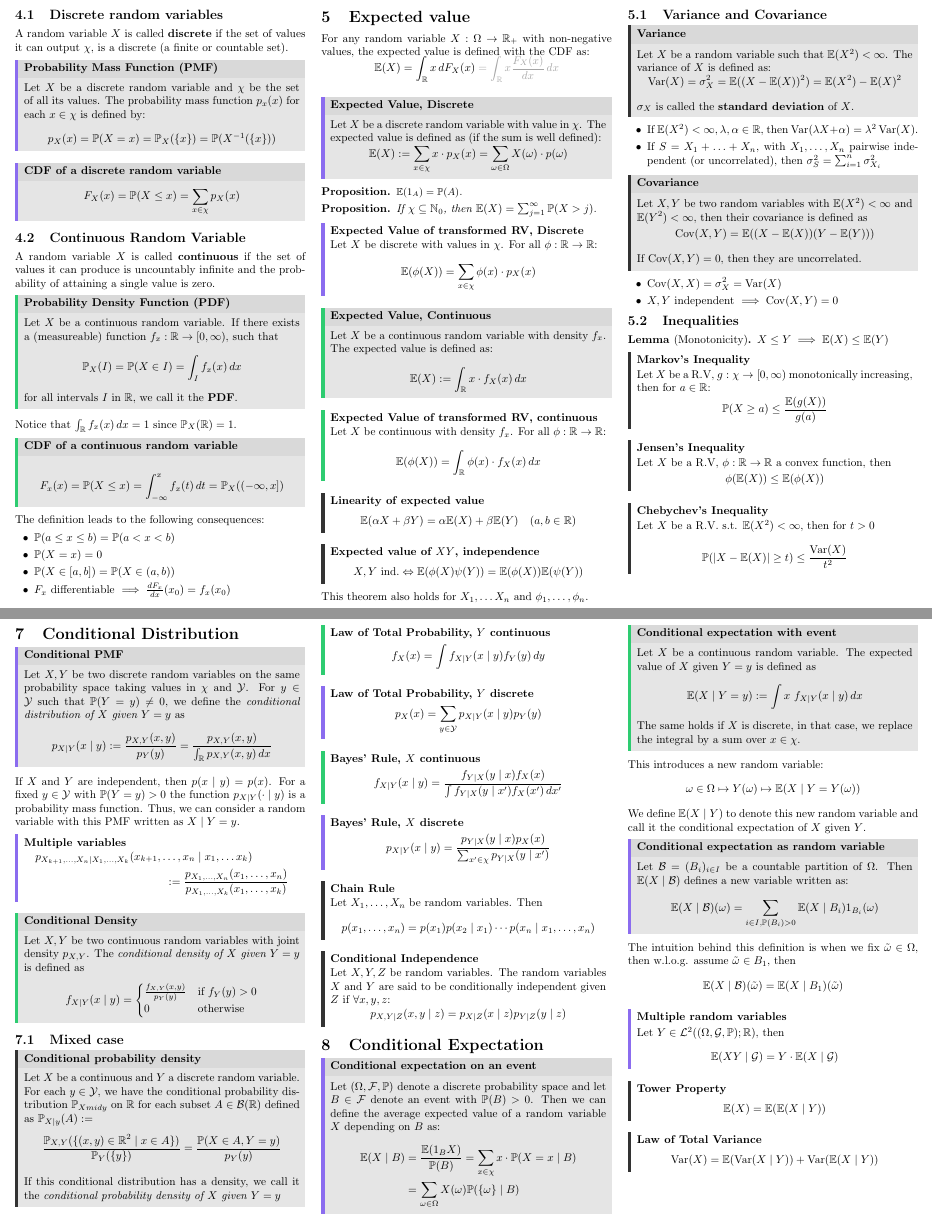
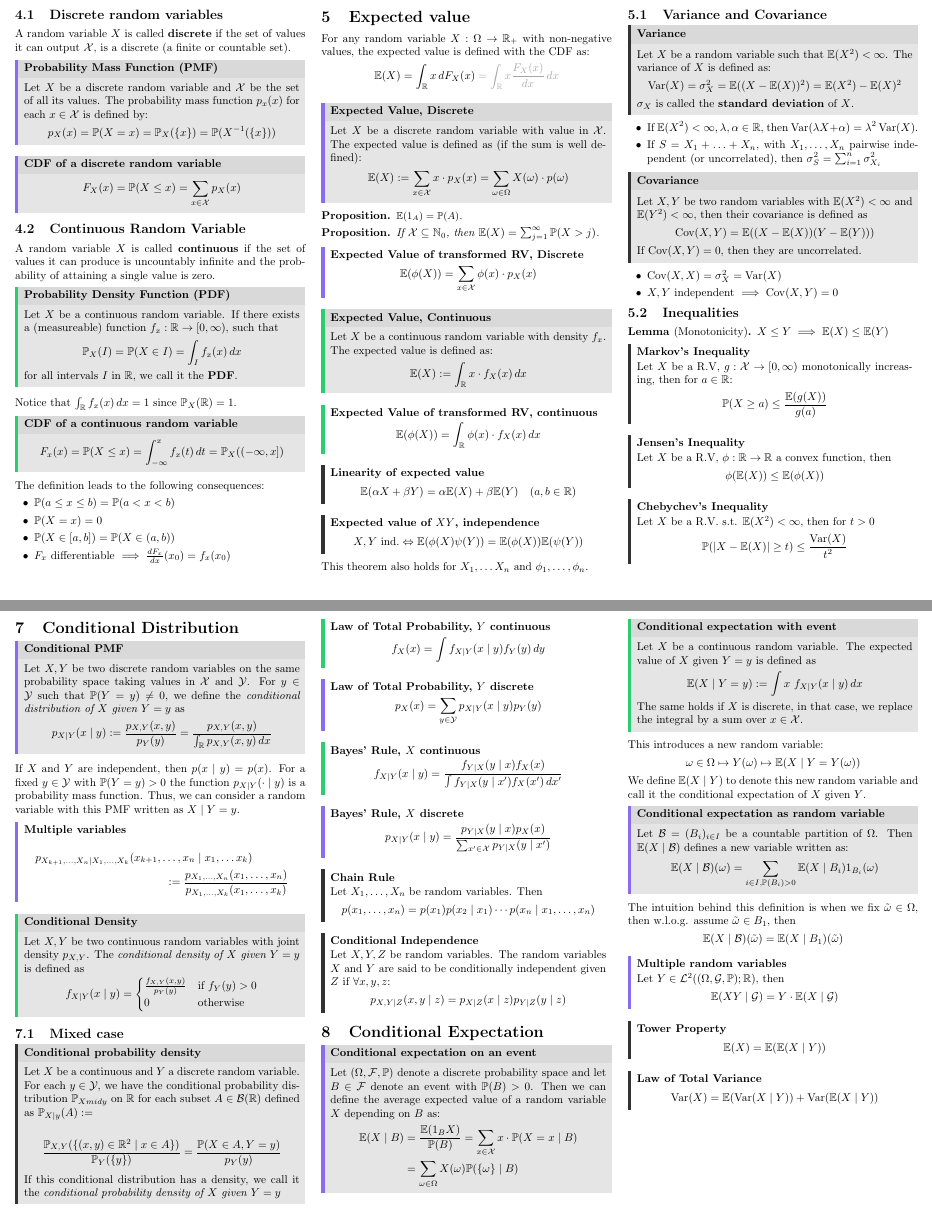
Before and after one commit to ucinereo/ETH-Cheatsheets, a LaTeX document (probability-and-statistics/main.tex, which reads probability-and-statistics/conditional_distribution.tex, probability-and-statistics/conditional_expected_value_on_event.tex, probability-and-statistics/expected_value.tex): two parts of pages 2 and 4 of 7, joined at a grey line, cut so that both start at the same text. Compiled offline with pdfLaTeX.

Commit message:
[PaS] Change margins

```diff
--- a/probability-and-statistics/conditional_distribution.tex
+++ b/probability-and-statistics/conditional_distribution.tex
@@ -27,26 +26,25 @@ If \(X\) and \(Y\) are independent, then \(p(x \mid y) = p(x)\). For a fixed \(y
   Let \(X\) be a continuous and \(Y\) a discrete random variable. For each \(y \in \mathcal{Y}\), we have the conditional probability distribution \(\P_{X
   mid y}\) on \(\R\) for each subset \(A \in \B(\R)\) defined as \(\P_{X \mid y}(A) :=\)
 
-  \vspace{-15pt}
   \[\frac{\P_{X, Y}(\{(x, y) \in \R^2 \mid x \in A\})}{\P_Y(\{y\})} = \frac{\P(X \in A, Y = y)}{p_Y(y)}\]
 
   If this conditional distribution has a density, we call it the \textit{conditional probability density of \(X\) given \(Y = y\)}
 \end{definition*}
 
-\begin{ctheorem*}[Law of Total Probability, \(Y\) continuous]
+\begin{ctheorem*}[Law of Total Probability, \(Y\) continuous] \vspace{-5pt}
   \[f_X(x) = \int f_{X \mid Y}(x \mid y) f_Y(y) \, dy\]
 \end{ctheorem*}
 
-\begin{dtheorem*}[Law of Total Probability, \(Y\) discrete]
+\begin{dtheorem*}[Law of Total Probability, \(Y\) discrete] \vspace{-5pt}
   \[p_X(x) = \sum_{y \in \mathcal{Y}} p_{X \mid Y}(x \mid y)p_Y(y)\]
 \end{dtheorem*}
 
-\begin{ctheorem*}[Bayes' Rule, \(X\) continuous]
+\begin{ctheorem*}[Bayes' Rule, \(X\) continuous] \vspace{-5pt}
   \[f_{X \mid Y}(x \mid y) = \frac{f_{Y \mid X}(y \mid x) f_X(x)}{\int f_{Y \mid X}(y \mid x') f_X(x') \, dx'}\]
 \end{ctheorem*}
 
-\begin{dtheorem*}[Bayes' Rule, \(X\) discrete]
-  \[p_{X \mid Y}(x \mid y) = \frac{p_{Y \mid X}(y \mid x) p_X(x)}{\sum_{x' \in \chi} p_{Y \mid X}(y \mid x')}\]
+\begin{dtheorem*}[Bayes' Rule, \(X\) discrete] \vspace{-5pt}
+  \[p_{X \mid Y}(x \mid y) = \frac{p_{Y \mid X}(y \mid x) p_X(x)}{\sum_{x' \in \DX} p_{Y \mid X}(y \mid x')}\]
 \end{dtheorem*}
 
 \begin{theorem*}[Chain Rule]
--- a/probability-and-statistics/conditional_expected_value_on_event.tex
+++ b/probability-and-statistics/conditional_expected_value_on_event.tex
@@ -30,10 +30,10 @@ The intuition behind this definition is when we fix \(\tilde{\omega} \in \O\), t
   \[\E(XY \mid \mathcal{G}) = Y \cdot \E(X \mid \mathcal{G})\]
 \end{dtheorem*}
 
-\begin{theorem*}[Tower Property]
+\begin{theorem*}[Tower Property] \vspace{-5pt}
   \[\E(X) = \E(\E(X \mid Y))\]
 \end{theorem*}
 
-\begin{theorem*}[Law of Total Variance]
+\begin{theorem*}[Law of Total Variance] \vspace{-5pt}
   \[\Var(X) = \E(\Var(X \mid Y)) + \Var(\E(X \mid Y))\]
 \end{theorem*}
--- a/probability-and-statistics/expected_value.tex
+++ b/probability-and-statistics/expected_value.tex
@@ -1,13 +1,11 @@
 \section{Expected value}
 
 For any random variable \(X: \Omega \to \R_+\) with non-negative values, the expected value is defined with the CDF as:
-\vspace{-8pt}
 \[\E(X) = \int_\R x \,dF_X(x) \color{gray!70} = \int_\R x \frac{F_X(x)}{dx} \, dx\]
 
 \begin{ddefinition*}[Expected Value, Discrete]
-  Let \(X\) be a discrete random variable with value in \(\chi\). The expected value is defined as (if the sum is well defined):
-  \vspace{-10pt}
-  \[\E(X) := \sum_{x \in \chi}x \cdot p_X(x) = \sum_{\omega \in \O} X(\omega) \cdot p(\omega)\]
+  Let \(X\) be a discrete random variable with value in \(\DX\). The expected value is defined as (if the sum is well defined):
+  \[\E(X) := \sum_{x \in \DX}x \cdot p_X(x) = \sum_{\omega \in \O} X(\omega) \cdot p(\omega)\]
 \end{ddefinition*}
 
 \begin{proposition}
@@ -15,12 +13,11 @@ For any random variable \(X: \Omega \to \R_+\) with non-negative values, the exp
 \end{proposition}
 
 \begin{proposition}
-  If \(\chi \subseteq \N_0\), then \(\E(X) = \sum_{j=1}^\infty \P(X > j)\).
+  If \(\DX \subseteq \N_0\), then \(\E(X) = \sum_{j=1}^\infty \P(X > j)\).
 \end{proposition}
 
-\begin{dtheorem*}[Expected Value of transformed RV, Discrete]
-  Let \(X\) be discrete with values in \(\chi\). For all \(\phi: \R \to \R\):
-  \[\E(\phi(X)) = \sum_{x \in \chi}\phi(x) \cdot p_X(x)\]
+\begin{dtheorem*}[Expected Value of transformed RV, Discrete] \vspace{-5pt}
+  \[\E(\phi(X)) = \sum_{x \in \DX}\phi(x) \cdot p_X(x)\]
 \end{dtheorem*}
 
 \begin{cdefinition*}[Expected Value, Continuous]
@@ -28,24 +25,23 @@ For any random variable \(X: \Omega \to \R_+\) with non-negative values, the exp
   \[\E(X) := \int_{\R} x \cdot f_X(x) \,dx\]
 \end{cdefinition*}
 
-\begin{ctheorem*}[Expected Value of transformed RV, continuous]
-  Let \(X\) be continuous with density \(f_x\). For all \(\phi: \R \to \R\):
+\begin{ctheorem*}[Expected Value of transformed RV, continuous] \vspace{-5pt}
   \[\E(\phi(X)) = \int_\R \phi(x) \cdot f_X(x) \, dx\]
 \end{ctheorem*}
 
-\begin{theorem*}[Linearity of expected value]
+\begin{theorem*}[Linearity of expected value] \vspace{-5pt}
   \[\E(\alpha X + \beta Y) = \alpha \E(X) + \beta \E(Y) \quad (a, b \in \R)\]
 \end{theorem*}
 
-\begin{theorem*}[Expected value of \(XY\), independence]
+\begin{theorem*}[Expected value of \(XY\), independence] \vspace{-5pt}
   \[X, Y \ \text{ind.} \Leftrightarrow \E(\phi(X) \psi(Y)) = \E(\phi(X)) \E(\psi(Y))\]
 \end{theorem*}
 This theorem also holds for \(X_1, \ldots X_n\) and \(\phi_1, \ldots, \phi_n\).
 
+\pagebreak
 \subsection{Variance and Covariance}
 \begin{definition*}[Variance]
   Let \(X\) be a random variable such that \(\E(X^2) < \infty\). The variance of \(X\) is defined as:
-  \vspace{-10pt}
   \[\Var(X) = \sigma_X^2 = \E((X - \E(X))^2) = \E(X^2) - \E(X)^2\]
   \(\sigma_X\) is called the \textbf{standard deviation} of \(X\).
 \end{definition*}
@@ -72,14 +67,12 @@ This theorem also holds for \(X_1, \ldots X_n\) and \(\phi_1, \ldots, \phi_n\).
 \end{lemma}
 
 \begin{theorem*}[Markov's Inequality]
-  Let \(X\) be a R.V, \(g: \chi \to [0, \infty)\) monotonically increasing, then for \(a \in \R\):
-  \vspace{-7pt}
+  Let \(X\) be a R.V, \(g: \DX \to [0, \infty)\) monotonically increasing, then for \(a \in \R\):
   \[\P(X \geq a) \leq \frac{\E(g(X))}{g(a)}\]
 \end{theorem*}
 
 \begin{theorem*}[Jensen's Inequality]
   Let \(X\) be a R.V, \(\phi: \R \to \R\) a convex function, then
-  \vspace{-7pt}
   \[\phi(\E(X)) \leq \E(\phi(X))\]
 \end{theorem*}
 
--- a/probability-and-statistics/main.tex
+++ b/probability-and-statistics/main.tex
@@ -63,6 +63,16 @@
 \setlist{itemsep=0.5pt, topsep=0.5pt, leftmargin=6mm}
 \renewcommand{\labelenumii}{\arabic{enumi}.\arabic{enumii}}
 
+% Change the top/bottom margin of math environment
+\makeatletter
+\g@addto@macro\normalsize{%
+  \setlength\abovedisplayskip{4pt}
+  \setlength\belowdisplayskip{4pt}
+  \setlength\abovedisplayshortskip{4pt}
+  \setlength\belowdisplayshortskip{4pt}
+}
+\makeatother
+
 % Theorems and Styles
 \input{theorems_and_styles.tex}
 
@@ -97,6 +107,7 @@
 \DeclareMathOperator{\Exp}{Exp}
 \DeclareMathOperator{\Normal}{\mathcal{N}}
 \DeclareMathOperator{\Atom}{Atom}
+\DeclareMathOperator{\DX}{\mathcal{X}}
 
 % Statistical stuff
 \DeclareMathOperator{\MSE}{MSE}
@@ -128,8 +139,8 @@
 \input{conditional_probabilities.tex}
 \input{independence.tex}
 \input{random_variables.tex}
-\input{expected_value.tex}
-\input{joint_distributions.tex} \clearpage
+\input{expected_value.tex} \pagebreak
+\input{joint_distributions.tex} \pagebreak
 \input{conditional_distribution.tex}
 \input{conditional_expected_value_on_event.tex}
 \pagebreak
--- a/probability-and-statistics/random_variables.tex
+++ b/probability-and-statistics/random_variables.tex
@@ -39,15 +38,15 @@ Properties of the CDF (characterized by RCLL, Càdlàg):
 \end{definition*}
 
 \subsection{Discrete random variables}
-A random variable \(X\) is called \textbf{discrete} if the set of values it can output \(\chi\), is a discrete (a finite or countable set).
+A random variable \(X\) is called \textbf{discrete} if the set of values it can output \(\DX\), is a discrete (a finite or countable set).
 
 \begin{ddefinition*}[Probability Mass Function (PMF)]
-  Let \(X\) be a discrete random variable and \(\chi\) be the set of all its values. The probability mass function \(p_x(x)\) for each \(x \in \chi\) is defined by:
+  Let \(X\) be a discrete random variable and \(\DX\) be the set of all its values. The probability mass function \(p_x(x)\) for each \(x \in \DX\) is defined by:
   \[p_X(x) = \P(X = x) = \P_X(\{x\}) = \P(X^{-1}(\{x\}))\]
 \end{ddefinition*}
 
-\begin{ddefinition*}[CDF of a discrete random variable]
-  \[F_X(x) = \P(X \leq x) = \sum_{x \in \chi} p_X(x)\]
+\begin{ddefinition*}[CDF of a discrete random variable] \vspace{-5pt}
+  \[F_X(x) = \P(X \leq x) = \sum_{x \in \DX} p_X(x)\]
 \end{ddefinition*}
 
 \subsection{Continuous Random Variable}
```
Also changed, not shown: probability-and-statistics/conditional_probabilities.tex (+1 -3 lines), probability-and-statistics/convergence_of_empirical_averages_to_expectation.tex (+1 -1 lines), probability-and-statistics/distributions.tex (+6 -6 lines), probability-and-statistics/estimators.tex (+1 -3 lines), probability-and-statistics/joint_distributions.tex (+5 -6 lines), probability-and-statistics/tests.tex (+0 -2 lines), probability-and-statistics/conditional_distribution.tex (4 more changed lines), probability-and-statistics/conditional_expected_value_on_event.tex (4 more changed lines), probability-and-statistics/expected_value.tex (1 more changed lines), probability-and-statistics/main.tex (2 more changed lines), probability-and-statistics/random_variables.tex (3 more changed lines).
